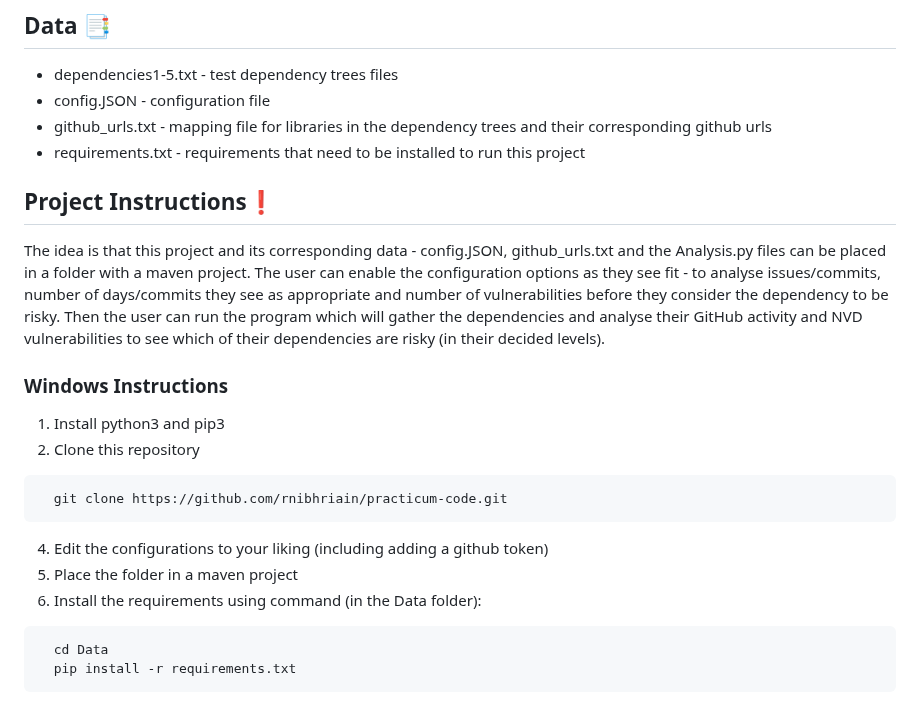
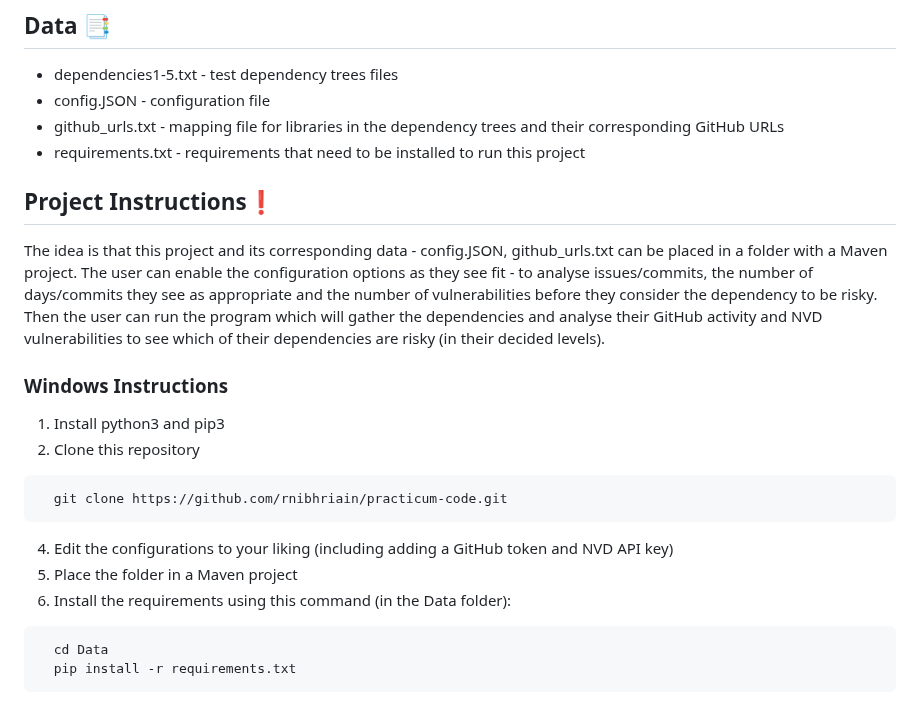
Before and after one commit to rnibhriain/practicum-code, a Markdown page: README.md, the part around one of its changes. Drawn GitHub-style.

````diff
--- a/README.md
+++ b/README.md
@@ -41,12 +41,12 @@ This part of the analysis aims to predict how many vulnerabilities will be repor
 
 - dependencies1-5.txt - test dependency trees files
 - config.JSON - configuration file
-- github_urls.txt - mapping file for libraries in the dependency trees and their corresponding github urls
+- github_urls.txt - mapping file for libraries in the dependency trees and their corresponding GitHub URLs
 - requirements.txt - requirements that need to be installed to run this project
 
 ## Project Instructions❗
 
-The idea is that this project and its corresponding data - config.JSON, github_urls.txt and the Analysis.py files can be placed in a folder with a maven project. The user can enable the configuration options as they see fit - to analyse issues/commits, number of days/commits they see as appropriate and number of vulnerabilities before they consider the dependency to be risky. Then the user can run the program which will gather the dependencies and analyse their GitHub activity and NVD vulnerabilities to see which of their dependencies are risky (in their decided levels).
+The idea is that this project and its corresponding data - config.JSON, github_urls.txt can be placed in a folder with a Maven project. The user can enable the configuration options as they see fit - to analyse issues/commits, the number of days/commits they see as appropriate and the number of vulnerabilities before they consider the dependency to be risky. Then the user can run the program which will gather the dependencies and analyse their GitHub activity and NVD vulnerabilities to see which of their dependencies are risky (in their decided levels).
 
 ### Windows Instructions
 
@@ -55,9 +55,9 @@ The idea is that this project and its corresponding data - config.JSON, github_u
 ```bash
   git clone https://github.com/rnibhriain/practicum-code.git
 ```
-4. Edit the configurations to your liking (including adding a github token)
-5. Place the folder in a maven project
-6. Install the requirements using command (in the Data folder):
+4. Edit the configurations to your liking (including adding a GitHub token and NVD API key)
+5. Place the folder in a Maven project
+6. Install the requirements using this command (in the Data folder):
 ```bash
   cd Data
   pip install -r requirements.txt
````
Also changed, not shown: other parts of README.md (+9 -9 lines).
